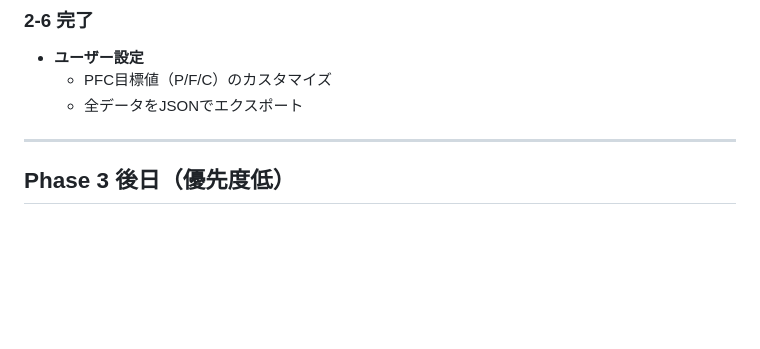
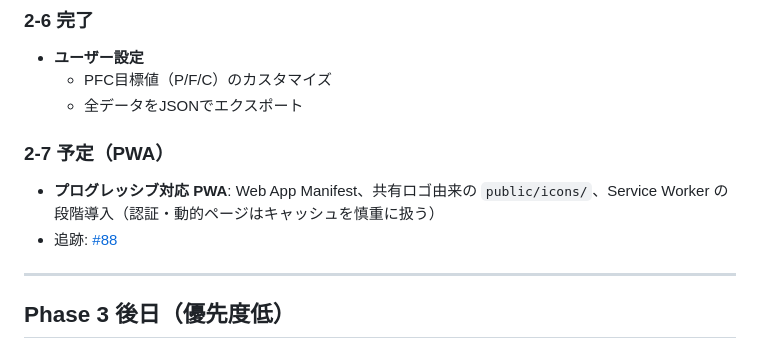
Before and after one commit to kzkski/ketolog, a Markdown page: ROADMAP.md, the part around the change. Rendered like a GitHub page; blank space fills up the shorter version.

Commit message:
docs: PWA 対応のロードマップと public/icons 準備（#88）
Made-with: Cursor

```diff
--- a/ROADMAP.md
+++ b/ROADMAP.md
@@ -84,6 +84,10 @@
   - PFC目標値（P/F/C）のカスタマイズ
   - 全データをJSONでエクスポート
 
+### 2-7 予定（PWA）
+- **プログレッシブ対応 PWA**: Web App Manifest、共有ロゴ由来の `public/icons/`、Service Worker の段階導入（認証・動的ページはキャッシュを慎重に扱う）
+- 追跡: [#88](https://github.com/kzkski/ketolog/issues/88)
+
 ---
 
 ## Phase 3 後日（優先度低）
```
Also changed, not shown: CHANGELOG.md (+1 -0 lines), public/icons/README.md (added, +10 -0 lines).
